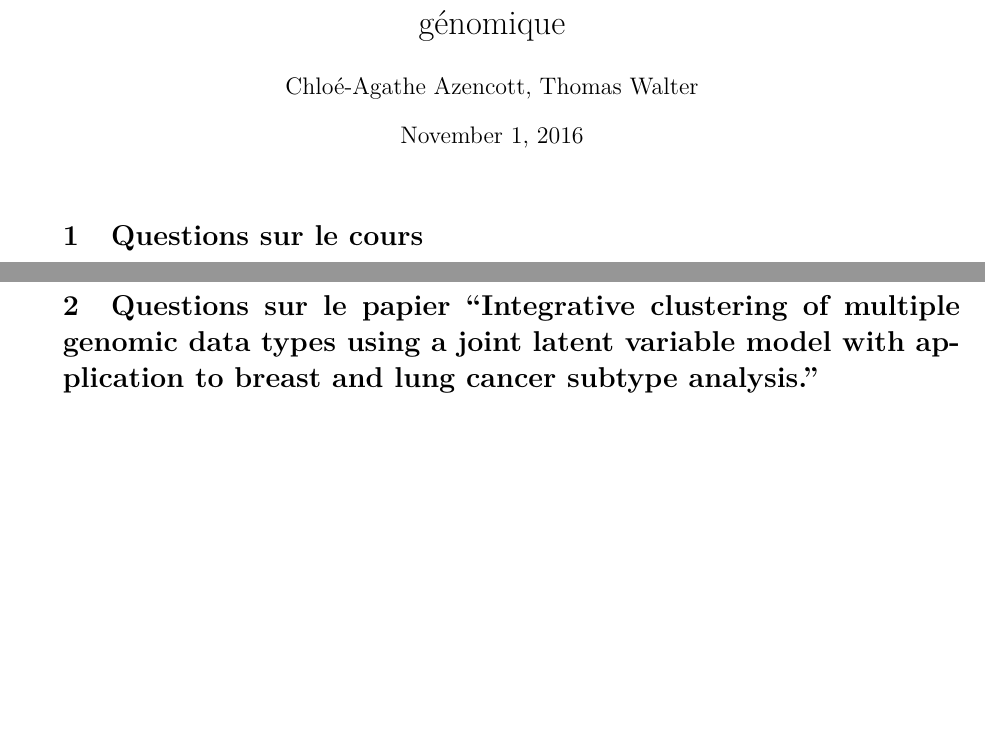
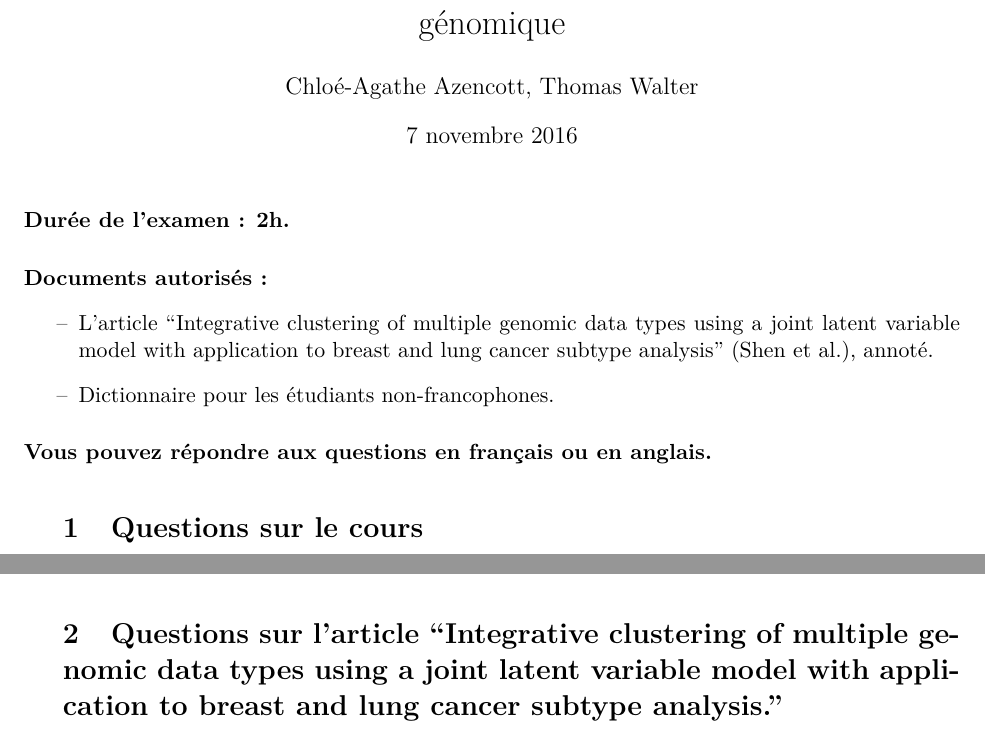
Before and after one commit to ThomasWalter/exam2016, a LaTeX problem sheet (exam2016.tex): two parts of pages 1 and 5 of 5 before the commit and two parts of pages 1 and 4 of 5 after it, joined at a grey line, cut so that both start at the same text, the shorter picture padded with empty space. Compiled offline with pdfLaTeX.

Commit message:
En tête

```diff
--- a/exam2016.tex
+++ b/exam2016.tex
@@ -20,8 +20,21 @@
 
 \title{Examen Cours ES2: Introduction à la bioinformatique et la génomique}
 \author{Chloé-Agathe Azencott, Thomas Walter}
+\date{7 novembre 2016}
 \begin{document}
 \maketitle
+
+\paragraph{Dur\'ee de l'examen : 2h.}
+
+\paragraph{Documents autoris\'es :}
+\begin{itemize}
+\item[--] L'article ``Integrative clustering of multiple genomic data types using a joint latent variable model with application to breast and lung cancer subtype analysis'' (Shen et al.), annoté.
+\item[--] Dictionnaire pour les \'etudiants non-francophones.
+\end{itemize}
+
+\paragraph{Vous pouvez r\'epondre aux questions en français ou en anglais.}
+
+
 
 \begin{questions}
 
@@ -197,7 +210,7 @@ Source: M. Hao, Y. Li, Y. Wang, and S. Zhang, {\it Int. J. Mol. Sci.} 2011, 12(2
 
 
 
-\section{Questions sur le papier ``Integrative clustering of multiple genomic data types using a joint latent variable model with application to breast and lung cancer subtype analysis.''}
+\section{Questions sur l'article ``Integrative clustering of multiple genomic data types using a joint latent variable model with application to breast and lung cancer subtype analysis.''}
 
 \question[4] Il existe de nombreux algorithmes qui permettent de faire un clustering d'échantillons sur la base de mesures faites sur ces échantillons (par exemple, le niveau d'expression d'un grand nombre de gènes, ou leur nombre de copies).
 \begin{parts}
```
